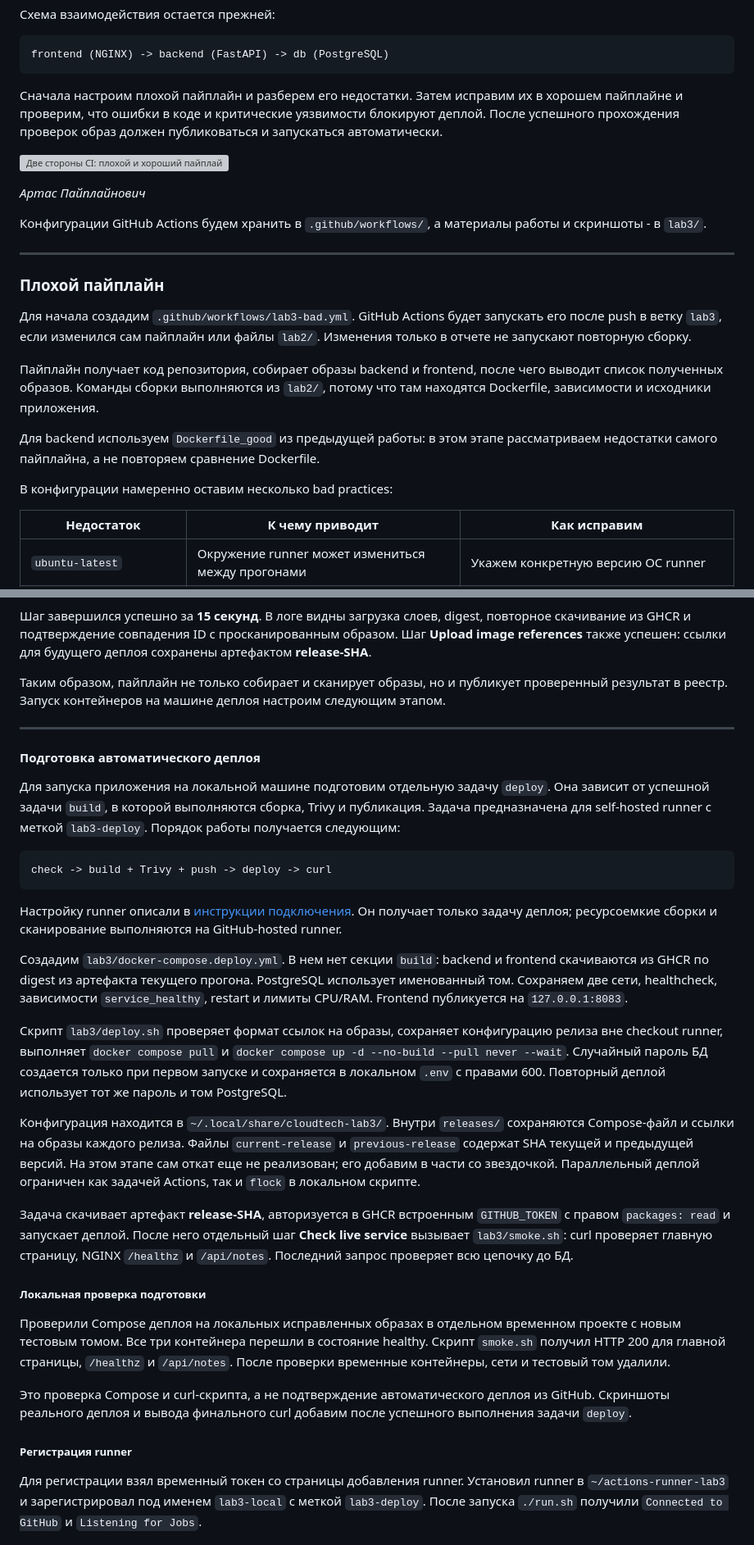
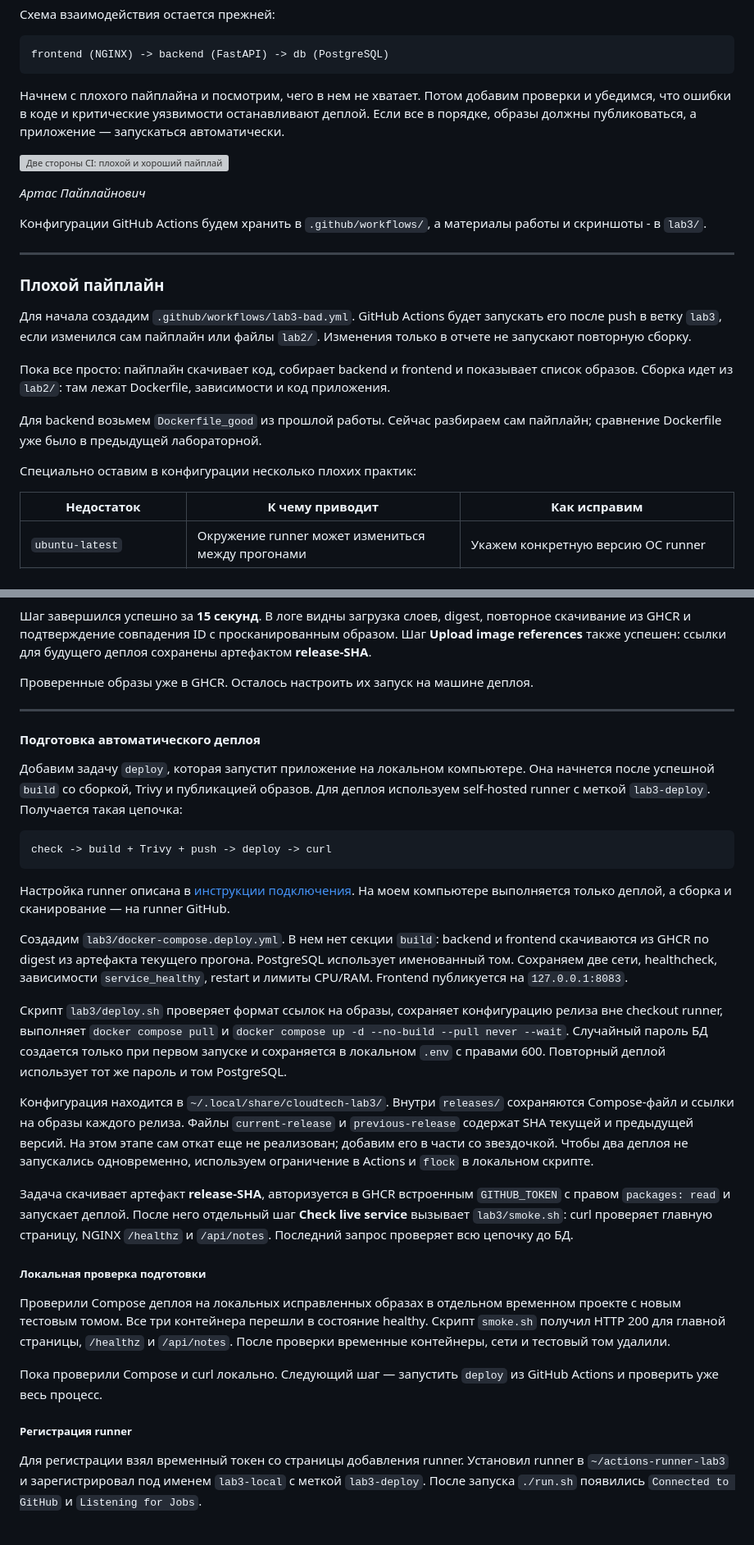
Before and after one commit to Denisonya/CloudTech, a Markdown page: lab3/report.md, 2 parts joined by grey strips. Shown at 82% size. Drawn GitHub-style; grey boxes are pictures that could not be loaded.

````diff
--- a/lab3/report.md
+++ b/lab3/report.md
@@ -19,9 +20,9 @@
 frontend (NGINX) -> backend (FastAPI) -> db (PostgreSQL)
 ```
 
-Сначала настроим плохой пайплайн и разберем его недостатки. Затем исправим их в хорошем
-пайплайне и проверим, что ошибки в коде и критические уязвимости блокируют деплой.
-После успешного прохождения проверок образ должен публиковаться и запускаться автоматически.
+Начнем с плохого пайплайна и посмотрим, чего в нем не хватает. Потом добавим
+проверки и убедимся, что ошибки в коде и критические уязвимости останавливают
+деплой. Если все в порядке, образы должны публиковаться, а приложение — запускаться автоматически.
 
 ![Две стороны CI: плохой и хороший пайплайн](images/arthas-pipelines.png)
 
@@ -38,14 +39,14 @@ frontend (NGINX) -> backend (FastAPI) -> db (PostgreSQL)
 его после push в ветку `lab3`, если изменился сам пайплайн или файлы `lab2/`.
 Изменения только в отчете не запускают повторную сборку.
 
-Пайплайн получает код репозитория, собирает образы backend и frontend, после чего
-выводит список полученных образов. Команды сборки выполняются из `lab2/`, потому что
-там находятся Dockerfile, зависимости и исходники приложения.
+Пока все просто: пайплайн скачивает код, собирает backend и frontend
+и показывает список образов. Сборка идет из `lab2/`: там лежат Dockerfile,
+зависимости и код приложения.
 
-Для backend используем `Dockerfile_good` из предыдущей работы: в этом этапе
-рассматриваем недостатки самого пайплайна, а не повторяем сравнение Dockerfile.
+Для backend возьмем `Dockerfile_good` из прошлой работы. Сейчас разбираем
+сам пайплайн; сравнение Dockerfile уже было в предыдущей лабораторной.
 
-В конфигурации намеренно оставим несколько bad practices:
+Специально оставим в конфигурации несколько плохих практик:
 
 | Недостаток | К чему приводит | Как исправим |
 |------------|----------------|--------------|
@@ -467,25 +463,23 @@ ghcr.io/denisonya/cloudtech-frontend:SHA_КОММИТА
 образом. Шаг **Upload image references** также успешен: ссылки для будущего
 деплоя сохранены артефактом **release-SHA**.
 
-Таким образом, пайплайн не только собирает и сканирует образы, но и публикует
-проверенный результат в реестр. Запуск контейнеров на машине деплоя настроим
-следующим этапом.
+Проверенные образы уже в GHCR. Осталось настроить их запуск на машине деплоя.
 
 ---
 
 #### Подготовка автоматического деплоя
 
-Для запуска приложения на локальной машине подготовим отдельную задачу `deploy`.
-Она зависит от успешной задачи `build`, в которой выполняются сборка, Trivy
-и публикация. Задача предназначена для self-hosted runner с меткой `lab3-deploy`.
-Порядок работы получается следующим:
+Добавим задачу `deploy`, которая запустит приложение на локальном компьютере.
+Она начнется после успешной `build` со сборкой, Trivy и публикацией образов.
+Для деплоя используем self-hosted runner с меткой `lab3-deploy`.
+Получается такая цепочка:
 
 ```text
 check -> build + Trivy + push -> deploy -> curl
 ```
 
-Настройку runner описали в [инструкции подключения](runner.md). Он получает только
-задачу деплоя; ресурсоемкие сборки и сканирование выполняются на GitHub-hosted runner.
+Настройка runner описана в [инструкции подключения](runner.md). На моем
+компьютере выполняется только деплой, а сборка и сканирование — на runner GitHub.
 
 Создадим `lab3/docker-compose.deploy.yml`. В нем нет секции `build`: backend
 и frontend скачиваются из GHCR по digest из артефакта текущего прогона.
@@ -502,7 +496,8 @@ Frontend публикуется на `127.0.0.1:8083`.
 Конфигурация находится в `~/.local/share/cloudtech-lab3/`. Внутри `releases/`
 сохраняются Compose-файл и ссылки на образы каждого релиза. Файлы `current-release`
 и `previous-release` содержат SHA текущей и предыдущей версий. На этом этапе
-сам откат еще не реализован; его добавим в части со звездочкой. Параллельный деплой ограничен как задачей Actions, так и `flock`
+сам откат еще не реализован; добавим его в части со звездочкой. Чтобы два
+деплоя не запускались одновременно, используем ограничение в Actions и `flock`
 в локальном скрипте.
 
 Задача скачивает артефакт **release-SHA**, авторизуется в GHCR встроенным
@@ -517,15 +512,14 @@ NGINX `/healthz` и `/api/notes`. Последний запрос проверя
 Скрипт `smoke.sh` получил HTTP 200 для главной страницы, `/healthz` и `/api/notes`.
 После проверки временные контейнеры, сети и тестовый том удалили.
 
-Это проверка Compose и curl-скрипта, а не подтверждение автоматического деплоя
-из GitHub. Скриншоты реального деплоя и вывода финального curl добавим после
-успешного выполнения задачи `deploy`.
+Пока проверили Compose и curl локально. Следующий шаг — запустить `deploy`
+из GitHub Actions и проверить уже весь процесс.
 
 ##### Регистрация runner
 
 Для регистрации взял временный токен со страницы добавления runner.
 Установил runner в `~/actions-runner-lab3` и зарегистрировал под именем
-`lab3-local` с меткой `lab3-deploy`. После запуска `./run.sh` получили
+`lab3-local` с меткой `lab3-deploy`. После запуска `./run.sh` появились
 `Connected to GitHub` и `Listening for Jobs`.
 
 ![Зарегистрированный self-hosted runner](screenshots/runner_registered.png)
````
Also changed, not shown: other parts of lab3/report.md (+87 -91 lines).
